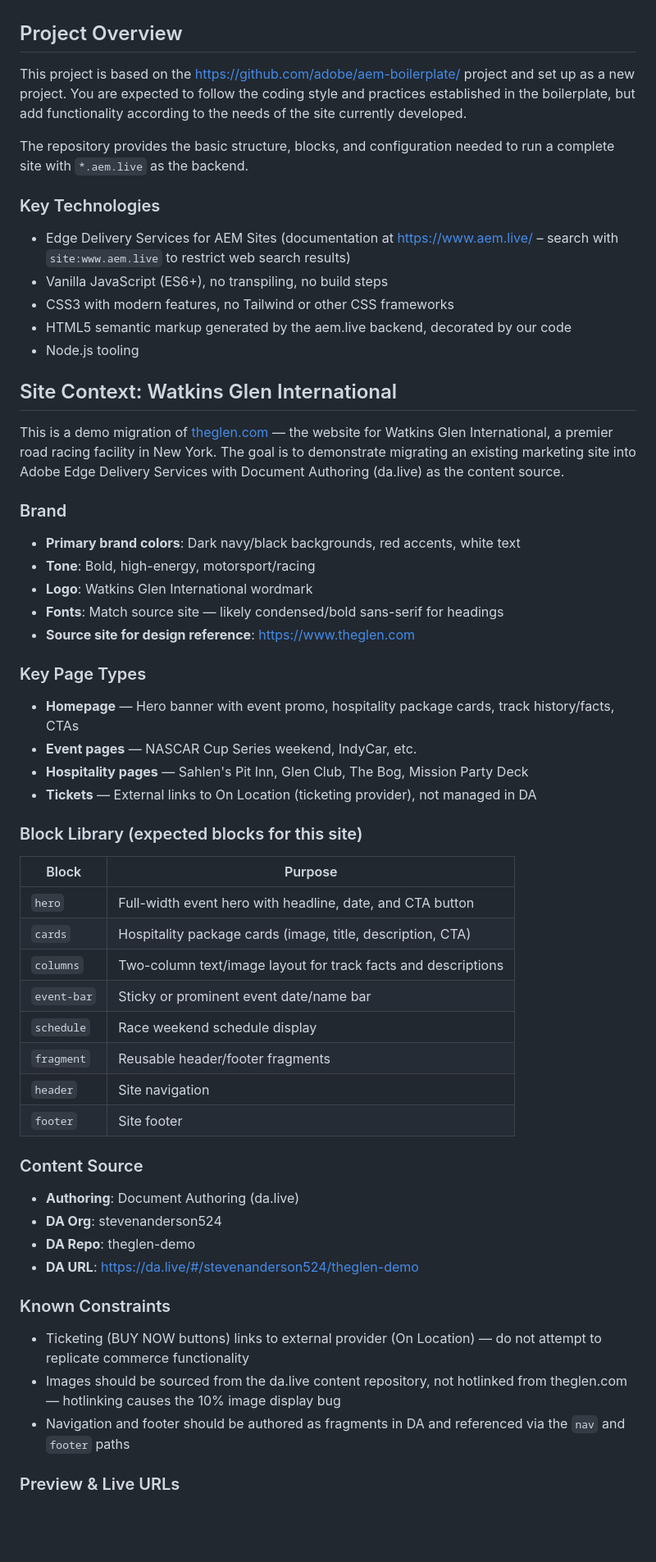
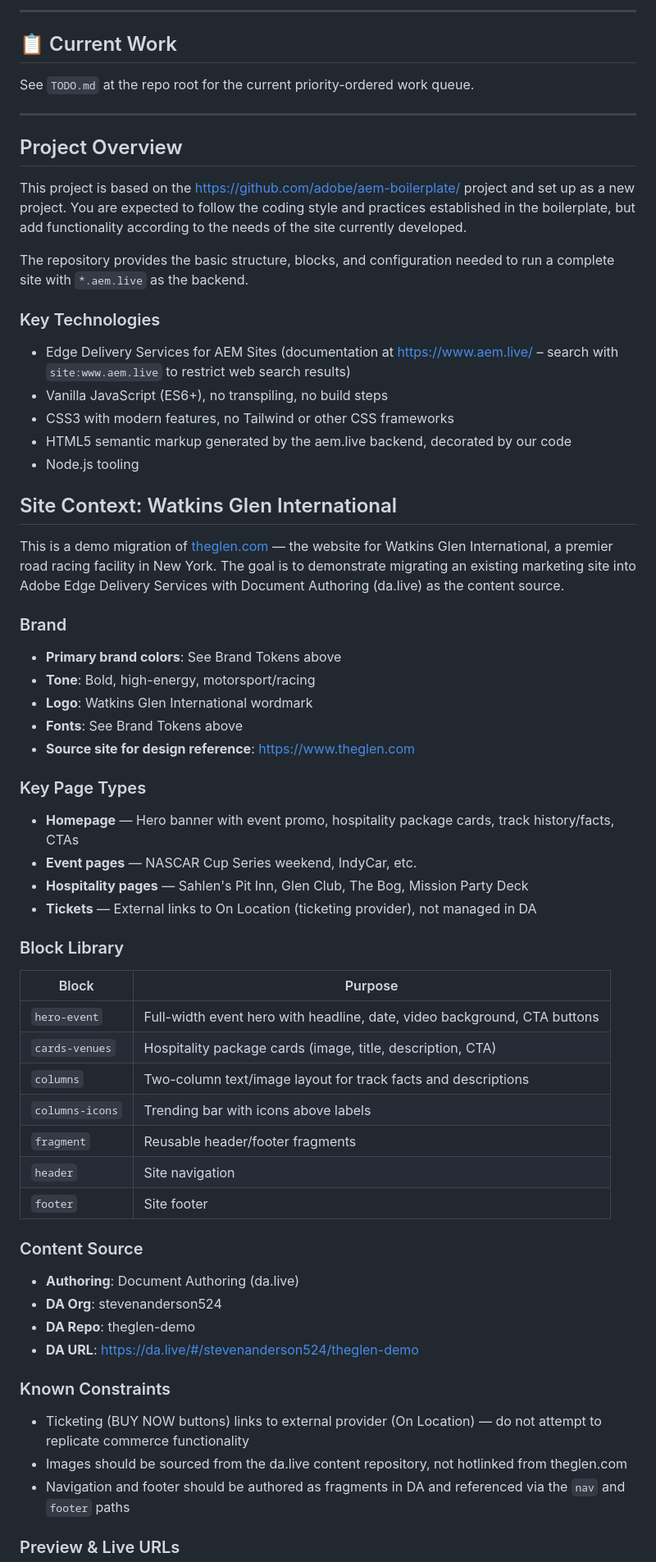
Before and after one commit to stevenanderson524/theglen-demo, a Markdown page: AGENTS.md, the part around one of its changes. Shown at 82% size. GitHub-like rendering; blank space fills up the shorter version.

Commit message:
Update AGENTS.md with operational context; add TODO.md

```diff
--- a/AGENTS.md
+++ b/AGENTS.md
@@ -5,11 +132,20 @@ This project is a website built with Edge Delivery Services in Adobe Experience
+---
+
+## 📋 Current Work
+
+See `TODO.md` at the repo root for the current priority-ordered work queue.
+
+---
+
 ## Project Overview
 
-This project is based on the https://github.com/adobe/aem-boilerplate/ project and set up as a new project. You are expected to follow the coding style and practices established in the boilerplate, but add functionality according to the needs of the site currently developed.
+This project is based on the <https://github.com/adobe/aem-boilerplate/> project and set up as a new project. You are expected to follow the coding style and practices established in the boilerplate, but add functionality according to the needs of the site currently developed.
 
 The repository provides the basic structure, blocks, and configuration needed to run a complete site with `*.aem.live` as the backend.
 
 ### Key Technologies
-- Edge Delivery Services for AEM Sites (documentation at https://www.aem.live/ – search with `site:www.aem.live` to restrict web search results)
+
+- Edge Delivery Services for AEM Sites (documentation at <https://www.aem.live/> – search with `site:www.aem.live` to restrict web search results)
 - Vanilla JavaScript (ES6+), no transpiling, no build steps
 - CSS3 with modern features, no Tailwind or other CSS frameworks
 - HTML5 semantic markup generated by the aem.live backend, decorated by our code
@@ -21,11 +157,11 @@ This is a demo migration of [theglen.com](https://www.theglen.com) — the websi
 
 ### Brand
 
-- **Primary brand colors**: Dark navy/black backgrounds, red accents, white text
+- **Primary brand colors**: See Brand Tokens above
 - **Tone**: Bold, high-energy, motorsport/racing
 - **Logo**: Watkins Glen International wordmark
-- **Fonts**: Match source site — likely condensed/bold sans-serif for headings
-- **Source site for design reference**: https://www.theglen.com
+- **Fonts**: See Brand Tokens above
+- **Source site for design reference**: <https://www.theglen.com>
 
 ### Key Page Types
 
@@ -34,15 +170,14 @@ This is a demo migration of [theglen.com](https://www.theglen.com) — the websi
 - **Hospitality pages** — Sahlen's Pit Inn, Glen Club, The Bog, Mission Party Deck
 - **Tickets** — External links to On Location (ticketing provider), not managed in DA
 
-### Block Library (expected blocks for this site)
+### Block Library
 
 | Block | Purpose |
-|---|---|
-| `hero` | Full-width event hero with headline, date, and CTA button |
-| `cards` | Hospitality package cards (image, title, description, CTA) |
+| --- | --- |
+| `hero-event` | Full-width event hero with headline, date, video background, CTA buttons |
+| `cards-venues` | Hospitality package cards (image, title, description, CTA) |
 | `columns` | Two-column text/image layout for track facts and descriptions |
-| `event-bar` | Sticky or prominent event date/name bar |
-| `schedule` | Race weekend schedule display |
+| `columns-icons` | Trending bar with icons above labels |
 | `fragment` | Reusable header/footer fragments |
 | `header` | Site navigation |
 | `footer` | Site footer |
@@ -52,12 +187,12 @@ This is a demo migration of [theglen.com](https://www.theglen.com) — the websi
 - **Authoring**: Document Authoring (da.live)
 - **DA Org**: stevenanderson524
 - **DA Repo**: theglen-demo
-- **DA URL**: https://da.live/#/stevenanderson524/theglen-demo
+- **DA URL**: <https://da.live/#/stevenanderson524/theglen-demo>
 
 ### Known Constraints
 
 - Ticketing (BUY NOW buttons) links to external provider (On Location) — do not attempt to replicate commerce functionality
-- Images should be sourced from the da.live content repository, not hotlinked from theglen.com — hotlinking causes the 10% image display bug
+- Images should be sourced from the da.live content repository, not hotlinked from theglen.com
 - Navigation and footer should be authored as fragments in DA and referenced via the `nav` and `footer` paths
 
 ### Preview & Live URLs
```
Also changed, not shown: other parts of AGENTS.md (+155 -20 lines), TODO.md (added, +111 -0 lines).
